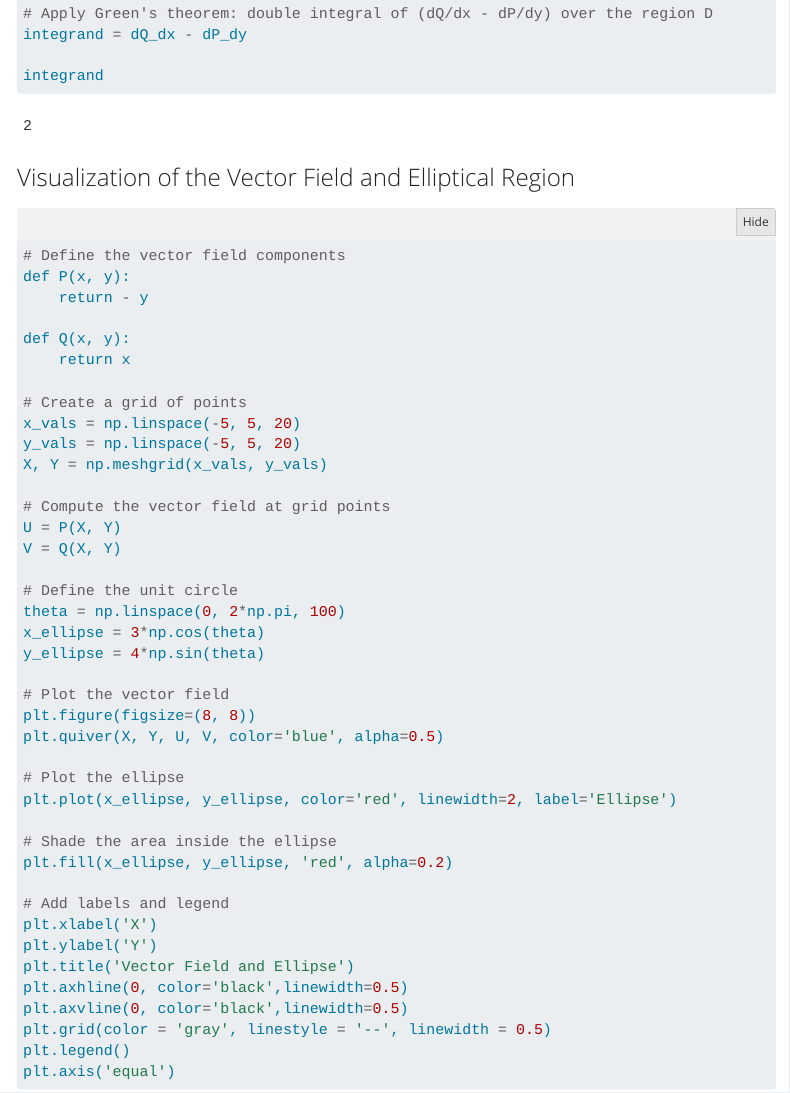
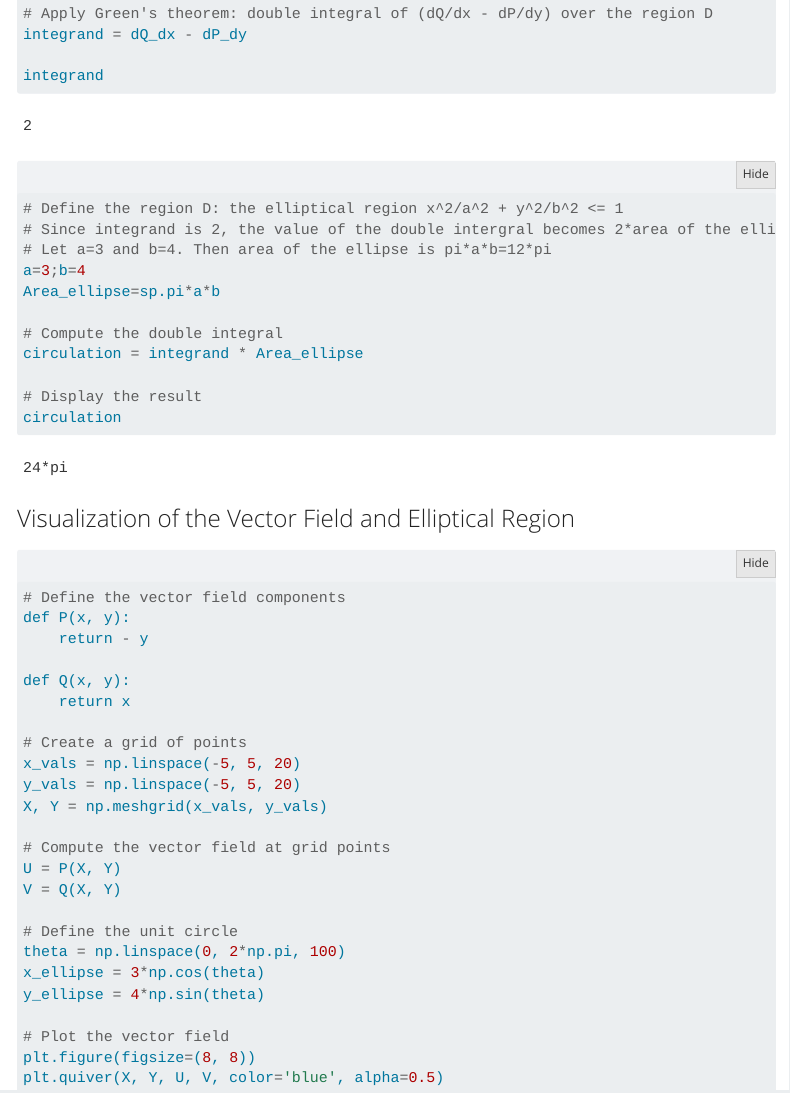
Before and after one commit to sijuswamyresearch/Data-Science-Course, a Quarto document (03-Basic-python.qmd): the page in a window 1100 px wide, from 7210 px down. Rendered offline with R 4.5, knitr and Pandoc in place of Quarto, with nearby package versions; folded parts are opened; some code elsewhere in the file could not run offline; menus at the side of the page are left out.

Commit message:
update-code

````diff
--- a/03-Basic-python.qmd
+++ b/03-Basic-python.qmd
@@ -673,6 +673,20 @@ integrand = dQ_dx - dP_dy
 integrand
 ```
 
+```{python}
+# Define the region D: the elliptical region x^2/a^2 + y^2/b^2 <= 1
+# Since integrand is 2, the value of the double intergral becomes 2*area of the ellipse
+# Let a=3 and b=4. Then area of the ellipse is pi*a*b=12*pi
+a=3;b=4
+Area_ellipse=sp.pi*a*b
+
+# Compute the double integral
+circulation = integrand * Area_ellipse
+
+# Display the result
+circulation
+```
+
 ### Visualization of the Vector Field and Elliptical Region
 
 ```{python}
````
Also changed, not shown: docs/search.json, 14 other files.
